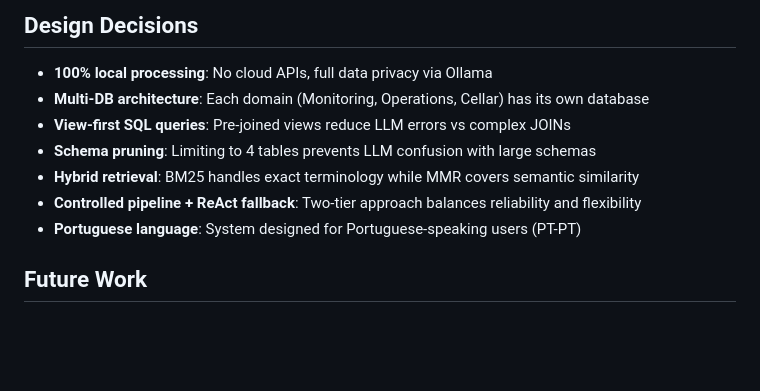
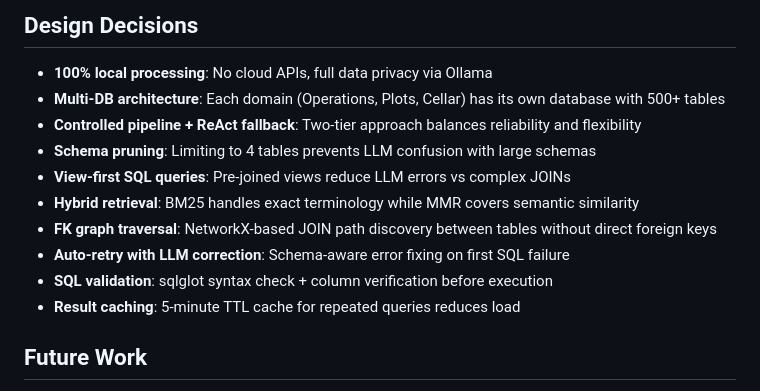
Before and after one commit to AlexPT2k22/llm-rag-sql-chatbot, a Markdown page: README.md, the part around one of its changes. GitHub-like rendering; blank space fills up the shorter version.

```diff
--- a/README.md
+++ b/README.md
@@ -221,12 +285,15 @@ python benchmarks/load_test.py
 ## Design Decisions
 
 - **100% local processing**: No cloud APIs, full data privacy via Ollama
-- **Multi-DB architecture**: Each domain (Monitoring, Operations, Cellar) has its own database
+- **Multi-DB architecture**: Each domain (Operations, Plots, Cellar) has its own database with 500+ tables
+- **Controlled pipeline + ReAct fallback**: Two-tier approach balances reliability and flexibility
+- **Schema pruning**: Limiting to 4 tables prevents LLM confusion with large schemas
 - **View-first SQL queries**: Pre-joined views reduce LLM errors vs complex JOINs
-- **Schema pruning**: Limiting to 4 tables prevents LLM confusion with large schemas
 - **Hybrid retrieval**: BM25 handles exact terminology while MMR covers semantic similarity
-- **Controlled pipeline + ReAct fallback**: Two-tier approach balances reliability and flexibility
-- **Portuguese language**: System designed for Portuguese-speaking users (PT-PT)
+- **FK graph traversal**: NetworkX-based JOIN path discovery between tables without direct foreign keys
+- **Auto-retry with LLM correction**: Schema-aware error fixing on first SQL failure
+- **SQL validation**: sqlglot syntax check + column verification before execution
+- **Result caching**: 5-minute TTL cache for repeated queries reduces load
 
 ## Future Work
 
```
Also changed, not shown: other parts of README.md (+98 -34 lines).
